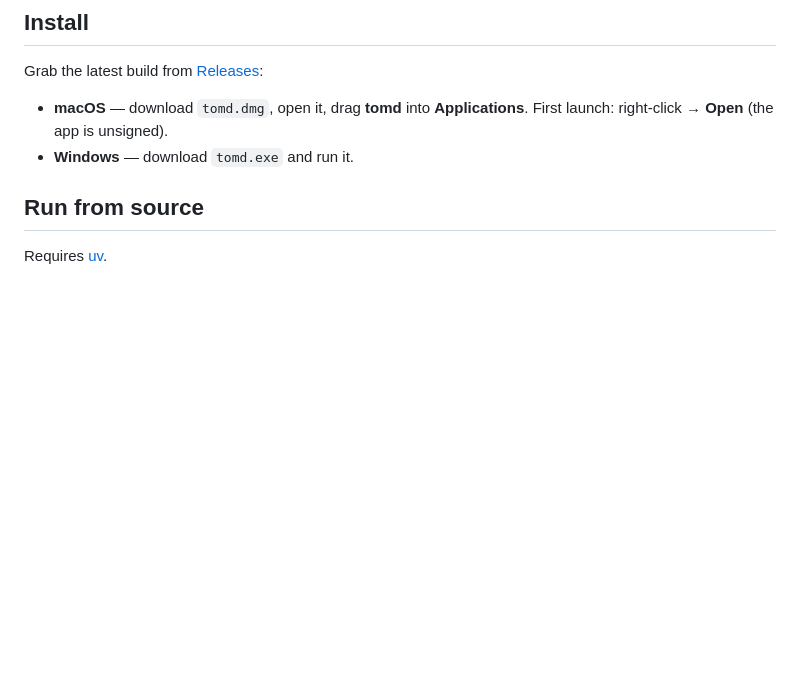
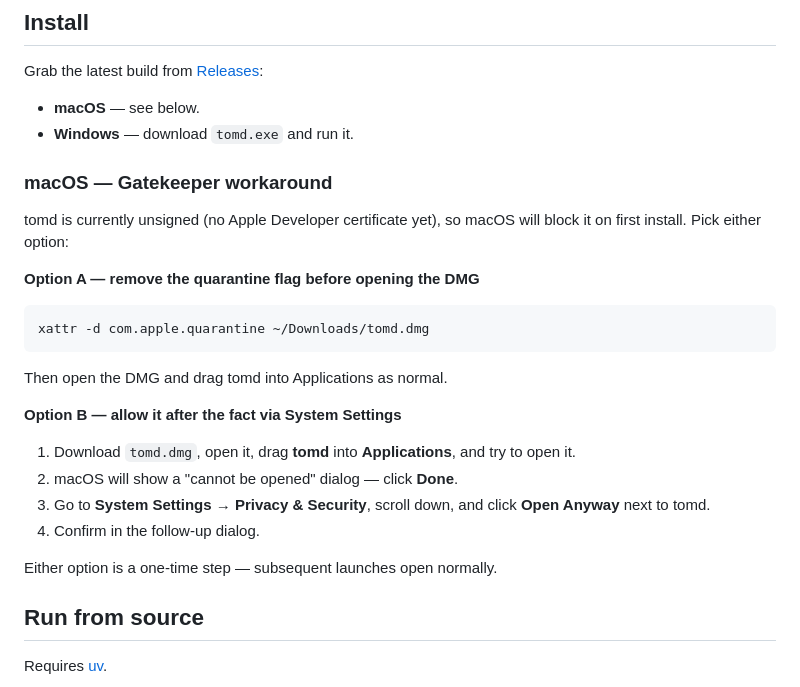
Before and after one commit to thekiwidev/tomd, a Markdown page: README.md, the part around the change. Rendered like a GitHub page; blank space fills up the shorter version.

Commit message:
Document macOS Gatekeeper workaround for unsigned app
Co-Authored-By: Claude Sonnet 4.6 <noreply@anthropic.com>

````diff
--- a/README.md
+++ b/README.md
@@ -33,9 +33,29 @@ If you already have `markitdown` installed, tomd uses yours and never asks anyth
 
 Grab the latest build from [Releases](../../releases):
 
-- **macOS** — download `tomd.dmg`, open it, drag **tomd** into **Applications**.
-  First launch: right-click → **Open** (the app is unsigned).
+- **macOS** — see below.
 - **Windows** — download `tomd.exe` and run it.
+
+### macOS — Gatekeeper workaround
+
+tomd is currently unsigned (no Apple Developer certificate yet), so macOS will block it on first install. Pick either option:
+
+**Option A — remove the quarantine flag before opening the DMG**
+
+```bash
+xattr -d com.apple.quarantine ~/Downloads/tomd.dmg
+```
+
+Then open the DMG and drag tomd into Applications as normal.
+
+**Option B — allow it after the fact via System Settings**
+
+1. Download `tomd.dmg`, open it, drag **tomd** into **Applications**, and try to open it.
+2. macOS will show a "cannot be opened" dialog — click **Done**.
+3. Go to **System Settings → Privacy & Security**, scroll down, and click **Open Anyway** next to tomd.
+4. Confirm in the follow-up dialog.
+
+Either option is a one-time step — subsequent launches open normally.
 
 ## Run from source
 
````
